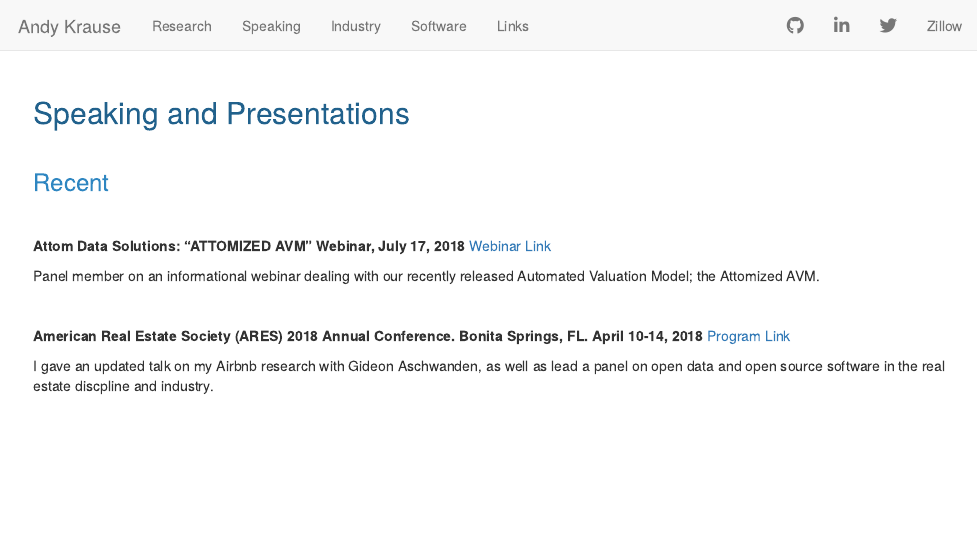
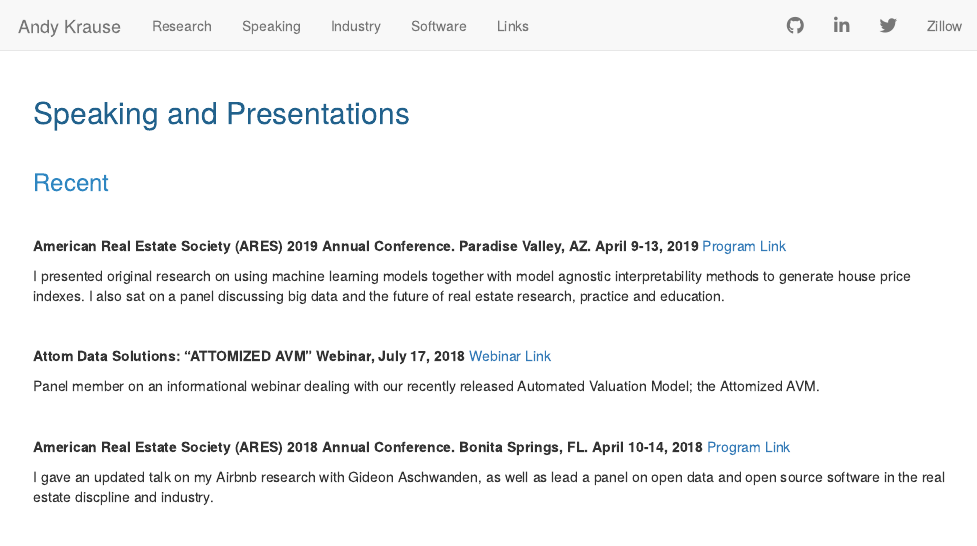
Before and after one commit to andykrause/andykrause.github.io, an R Markdown document (speaking.Rmd): the page in a window 1100 px wide, from its top. Rendered offline with R 4.5, knitr and Pandoc, with nearby package versions.

Commit message:
Fall 2019 update

```diff
--- a/speaking.Rmd
+++ b/speaking.Rmd
@@ -6,6 +6,13 @@
 &nbsp;
 
 ### <span style="color:#2E86C1"> Recent </span>
+
+&nbsp;
+
+**American Real Estate Society (ARES) 2019 Annual Conference. Paradise Valley, AZ. April 9-13, 2019**
+[Program Link](https://www.etnpconferences.net/ares/ares2018/)
+
+I presented original research on using machine learning models together with model agnostic interpretability methods to generate house price indexes.  I also sat on a panel discussing big data and the future of real estate research, practice and education.
 
 &nbsp;
 
```
Also changed, not shown: index.rmd (+1 -1 lines), README.html, files/krause_cv.pdf, index.html, industry.html, links.html, research.html, software.html, speaking.html.
